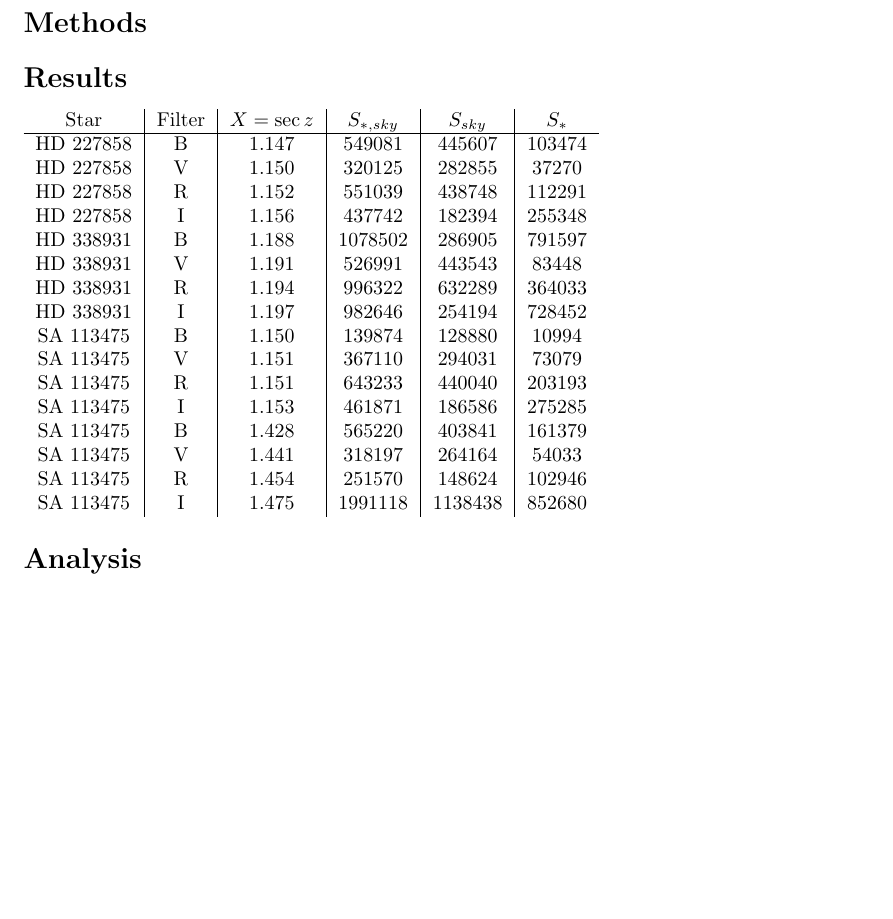
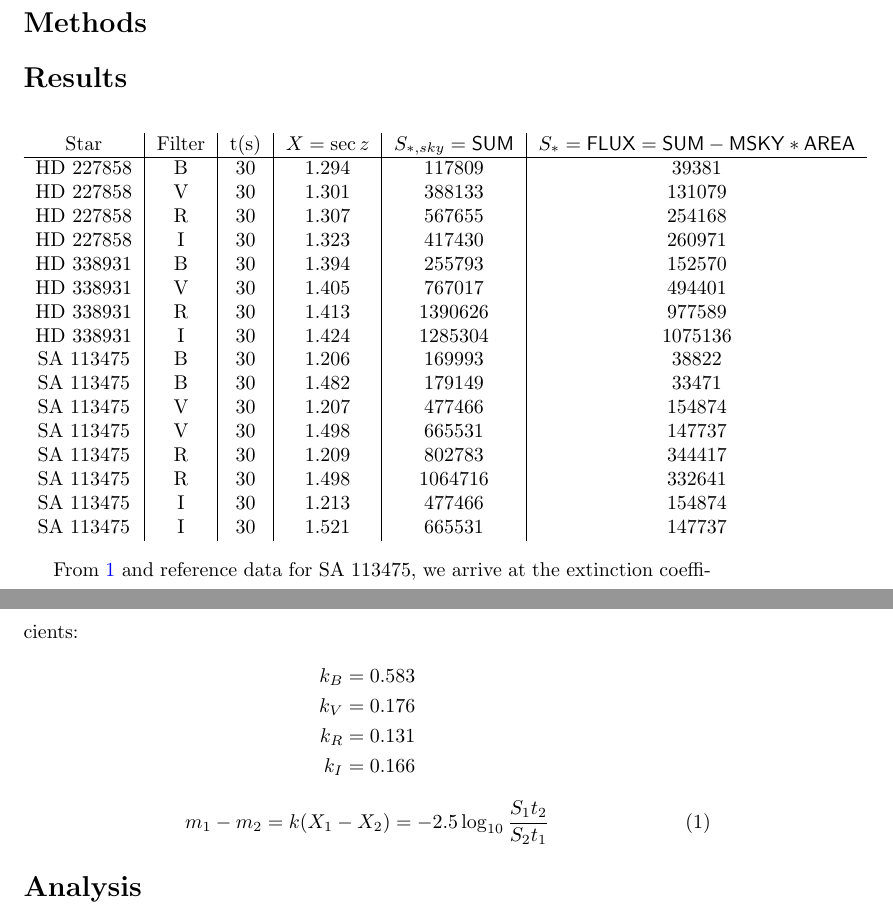
Before and after one commit to eaott/lab5, a LaTeX document (paper.tex): part of page 1 of 2 before the commit and two parts of pages 1 and 2 of 2 after it, the two joined at a grey line, cut so that both start at the same text, the shorter picture padded with empty space. Compiled offline with pdfLaTeX.

Commit message:
COEFFICIENT

```diff
--- a/paper.tex
+++ b/paper.tex
@@ -39,28 +39,48 @@
 
 \section{Results}
 
+\begin{center}
+\begin{tabular}{c | c | c | c | c | c }
+							%SUM              FLUX
+Star & Filter & t(s) & $X=\sec{z}$ & $S_{*,sky}=\mathsf{SUM}$ & $S_*=\mathsf{FLUX=SUM-MSKY*AREA}$\\
+\hline
+HD 227858 & B & 30 & 1.294 & 117809 & 39381 \\
+HD 227858 & V & 30 & 1.301 & 388133 & 131079  \\
+HD 227858 & R & 30 & 1.307 & 567655 & 254168  \\
+HD 227858 & I &  30 & 1.323 & 417430 & 260971   \\
 
-\begin{tabular}{c | c | c | c | c | c}
-Star & Filter & $X=\sec{z}$ & $S_{*,sky}$ & $S_{sky}$ & $S_*$\\
-\hline
-HD 227858 & B & 1.147 & 549081 & 445607 & 103474\\
-HD 227858 & V & 1.150 & 320125 & 282855 & 37270\\
-HD 227858 & R & 1.152 & 551039 & 438748 & 112291\\
-HD 227858 & I & 1.156 & 437742 &  182394 & 255348\\
-HD 338931 & B & 1.188 & 1078502 & 286905 & 791597\\
-HD 338931 & V & 1.191 & 526991 & 443543 & 83448\\
-HD 338931 & R & 1.194 & 996322 & 632289 & 364033\\
-HD 338931 & I & 1.197 & 982646 & 254194 & 728452\\
-SA 113475 & B & 1.150 & 139874 & 128880 & 10994\\
-SA 113475 & V & 1.151 & 367110 & 294031 & 73079\\
-SA 113475 & R & 1.151 & 643233 & 440040 & 203193\\
-SA 113475 & I & 1.153 & 461871 & 186586 & 275285\\
-SA 113475 & B & 1.428 & 565220 & 403841 & 161379\\
-SA 113475 & V & 1.441 & 318197 & 264164 & 54033\\
-SA 113475 & R & 1.454 & 251570 & 148624 & 102946\\
-SA 113475 & I & 1.475 & 1991118 & 1138438 & 852680\\
+HD 338931 & B & 30 & 1.394 & 255793 & 152570 \\
+HD 338931 & V & 30 & 1.405 & 767017 & 494401  \\
+HD 338931 & R & 30 & 1.413 & 1390626 &  977589 \\
+HD 338931 & I & 30 &  1.424 & 1285304 &  1075136 \\
+
+SA 113475 & B & 30 & 1.206  & 169993 & 38822  \\
+SA 113475 & B & 30 & 1.482  & 179149 &  33471 \\
+
+SA 113475 & V & 30 & 1.207  & 477466 & 154874 \\
+SA 113475 & V & 30 & 1.498  & 665531 &  147737 \\
+
+SA 113475 & R & 30 & 1.209 & 802783  & 344417  \\
+SA 113475 & R & 30 & 1.498 & 1064716 & 332641 \\
+
+SA 113475 & I & 30 & 1.213 & 477466  & 154874  \\
+SA 113475 & I & 30 & 1.521& 665531 & 147737   \\
+
+
 \end{tabular}
+\end{center}
 
+From \ref{eq:ext} and reference data for SA 113475, we arrive at the extinction coefficients:
+\begin{align*}
+k_B&= 0.583\\
+k_V&= 0.176\\
+k_R&= 0.131\\
+k_I&= 0.166
+\end{align*}
+\begin{equation}
+\label{eq:ext}
+m_1-m_2=k(X_1-X_2)=-2.5\log_{10}\frac{S_1t_2}{S_2t_1}
+\end{equation}
 \section{Analysis}
 $S_{*,sky}=\Delta\nu{\obar{\Phi}}{\obar{f}}tA/g$
 
```
Also changed, not shown: paper.pdf, 3 other files.
